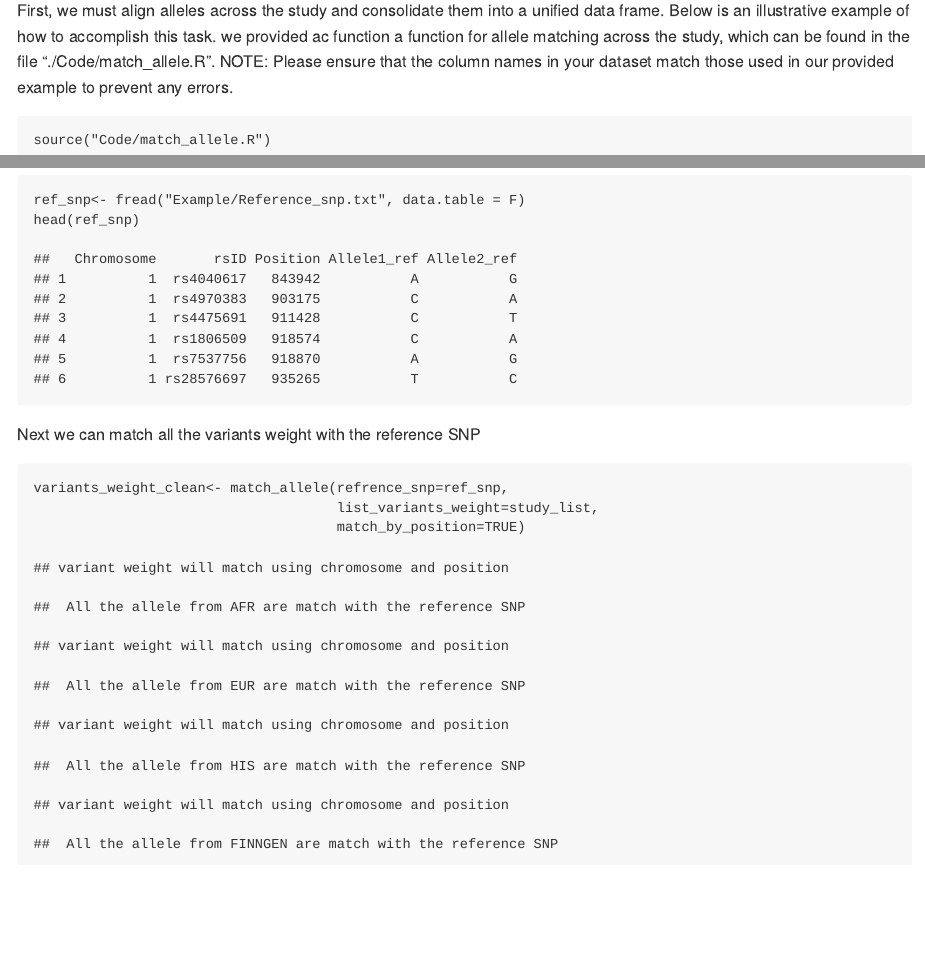
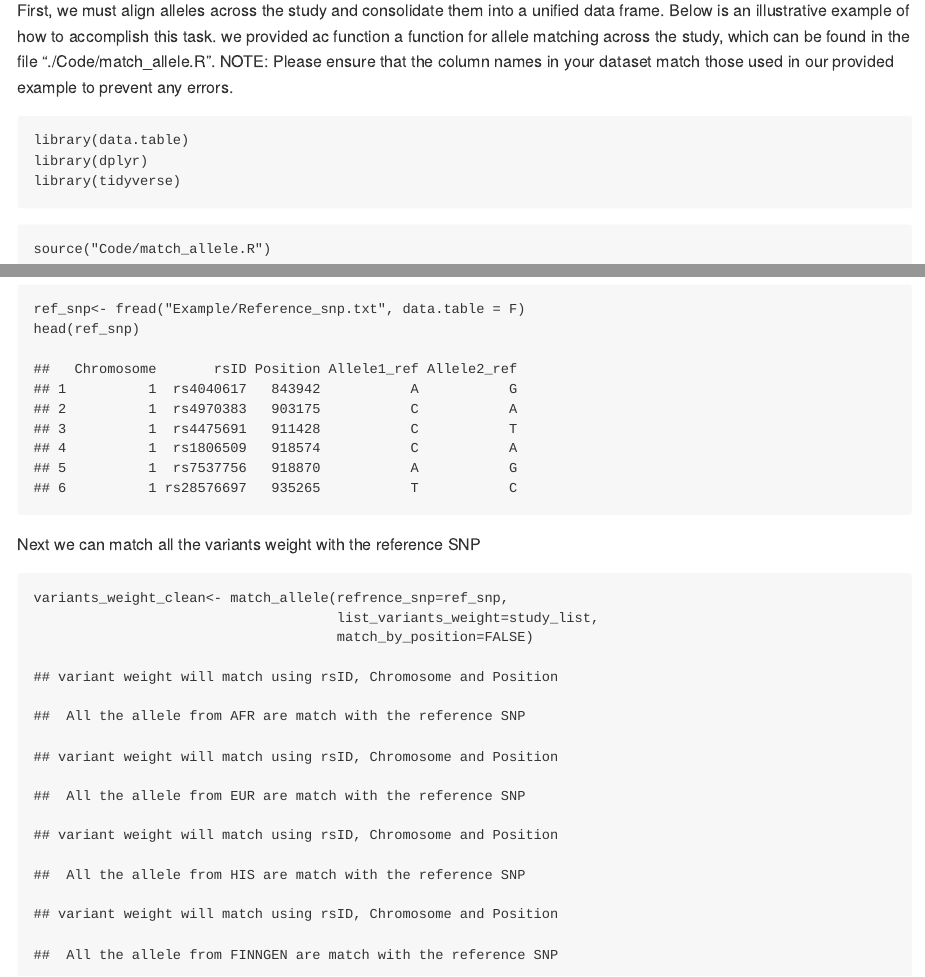
Before and after one commit to nkurniansyah/PRSsum_Simple, an R Markdown document (README.Rmd): the page in a window 1100 px wide, from 1050 px down, and a second part further down, joined at a grey line. Rendered offline with R 4.5, knitr and Pandoc, with nearby package versions.

Commit message:
Update README.Rmd
updated the example

````diff
--- a/README.Rmd
+++ b/README.Rmd
@@ -50,7 +50,7 @@ We have provided an example of how to construct weighted summations of variant w
 
 First, we must align alleles across the study and consolidate them into a unified data frame. Below is an illustrative example of how to accomplish this task. we provided ac function a function for allele matching across the study, which can be found in the file "./Code/match_allele.R". NOTE: Please ensure that the column names in your dataset match those used in our provided example to prevent any errors.
 
-```{r include=FALSE}
+```{r,warning=FALSE,message=FALSE}
 library(data.table)
 library(dplyr)
 library(tidyverse)
@@ -97,7 +97,7 @@ Next we can match all the variants weight with the reference SNP
 ```{r}
 variants_weight_clean<- match_allele(refrence_snp=ref_snp,
                                      list_variants_weight=study_list,
-                                     match_by_position=TRUE)
+                                     match_by_position=FALSE)
 
 head(variants_weight_clean)
 ```
````
